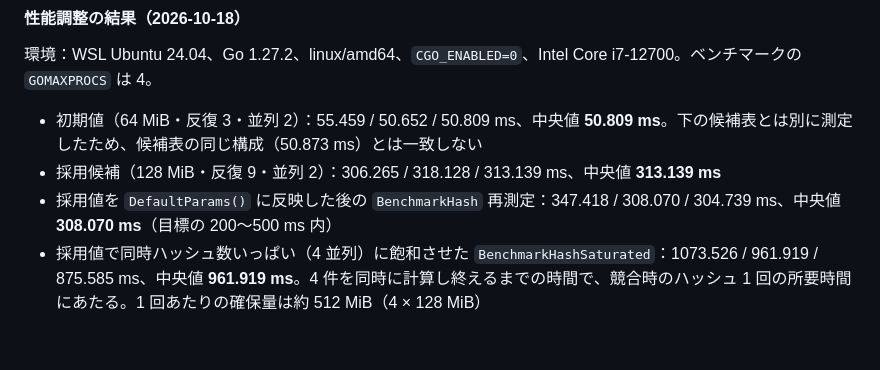
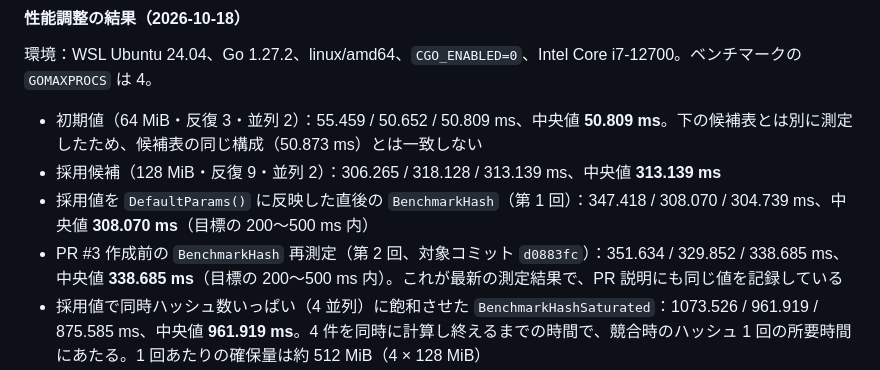
Before and after one commit to mshi-04/auth-server, a Markdown page: docs/design.md, the part around the change. Drawn GitHub-style; blank space fills up the shorter version.

Commit message:
ベンチマーク結果の測定回を設計書で区別

```diff
--- a/docs/design.md
+++ b/docs/design.md
@@ -165,7 +165,8 @@ h, err := password.New(params) // (*password.Hasher, error)
 
 - 初期値（64 MiB・反復 3・並列 2）：55.459 / 50.652 / 50.809 ms、中央値 **50.809 ms**。下の候補表とは別に測定したため、候補表の同じ構成（50.873 ms）とは一致しない
 - 採用候補（128 MiB・反復 9・並列 2）：306.265 / 318.128 / 313.139 ms、中央値 **313.139 ms**
-- 採用値を `DefaultParams()` に反映した後の `BenchmarkHash` 再測定：347.418 / 308.070 / 304.739 ms、中央値 **308.070 ms**（目標の 200〜500 ms 内）
+- 採用値を `DefaultParams()` に反映した直後の `BenchmarkHash`（第 1 回）：347.418 / 308.070 / 304.739 ms、中央値 **308.070 ms**（目標の 200〜500 ms 内）
+- PR #3 作成前の `BenchmarkHash` 再測定（第 2 回、対象コミット `d0883fc`）：351.634 / 329.852 / 338.685 ms、中央値 **338.685 ms**（目標の 200〜500 ms 内）。これが最新の測定結果で、PR 説明にも同じ値を記録している
 - 採用値で同時ハッシュ数いっぱい（4 並列）に飽和させた `BenchmarkHashSaturated`：1073.526 / 961.919 / 875.585 ms、中央値 **961.919 ms**。4 件を同時に計算し終えるまでの時間で、競合時のハッシュ 1 回の所要時間にあたる。1 回あたりの確保量は約 512 MiB（4 × 128 MiB）
 - 64 MiB では反復 2〜10 の全候補が 200 ms 未満だったため、次の 128 MiB を評価した。128 MiB の目標内の候補では反復 9 が 300 ms に最も近いため採用した
 
```
